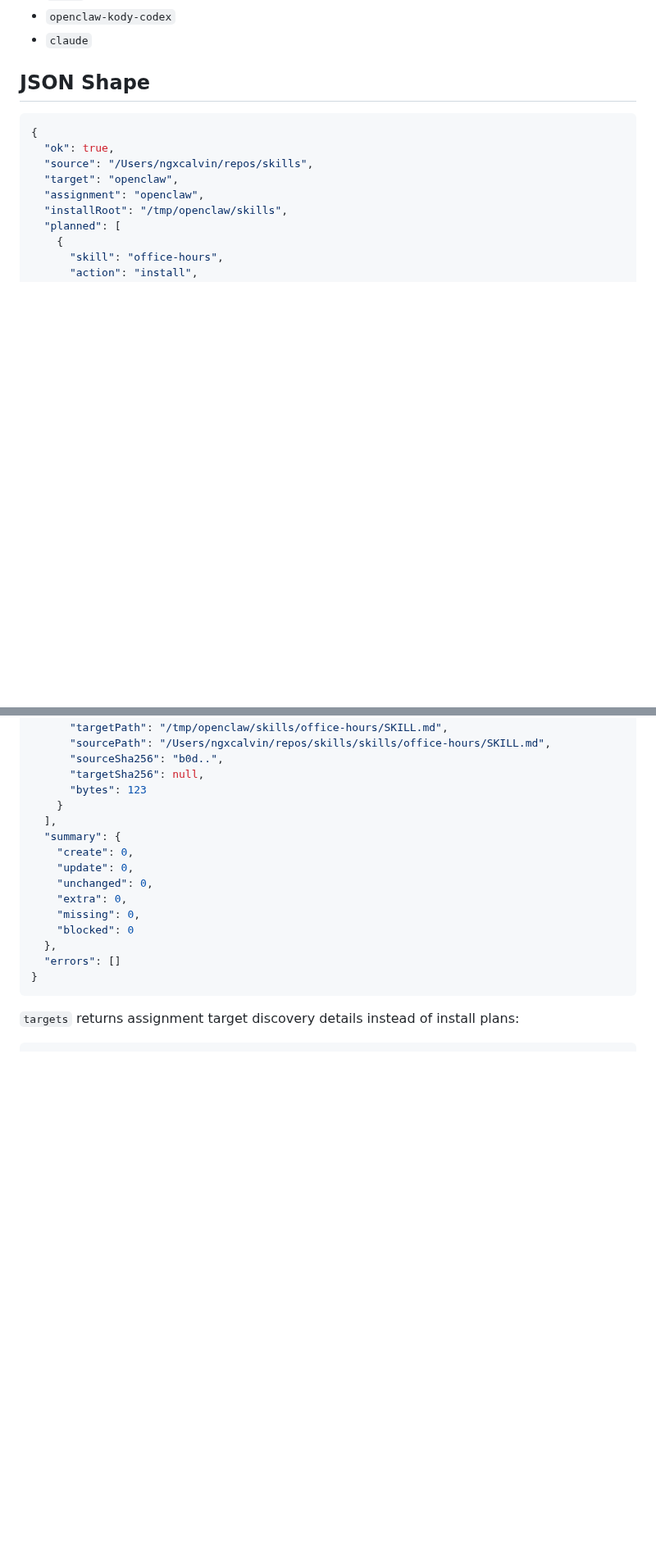
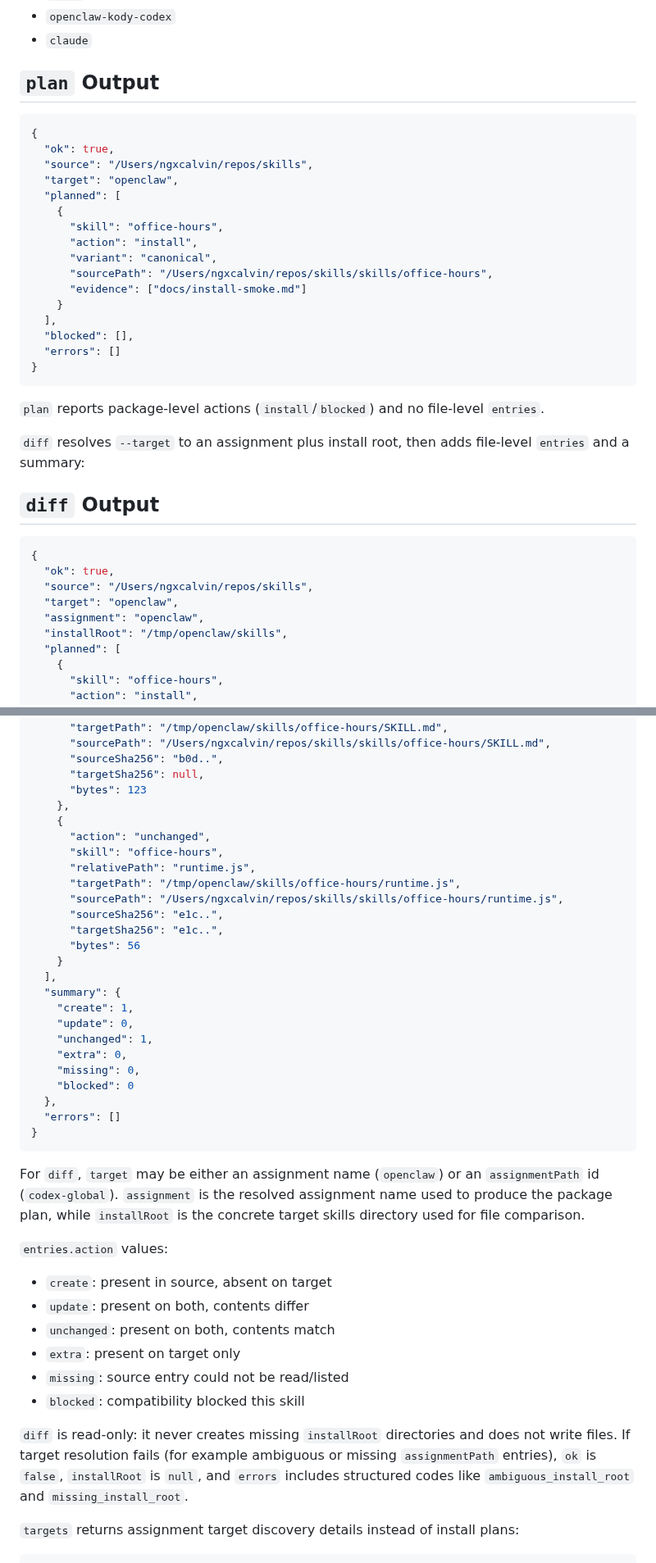
Before and after one commit to calvinnwq/skill-suitcase, a Markdown page: README.md, 2 parts joined by grey strips. Shown at 82% size. GitHub-like rendering; blank space fills up the shorter version.

Commit message:
no-mistakes(document): Documented diff command and target resolution

````diff
--- a/README.md
+++ b/README.md
@@ -24,7 +24,34 @@ Targets currently exercised against fixture #1:
 - `openclaw-kody-codex`
 - `claude`
 
-## JSON Shape
+## `plan` Output
+
+```json
+{
+  "ok": true,
+  "source": "/Users/ngxcalvin/repos/skills",
+  "target": "openclaw",
+  "planned": [
+    {
+      "skill": "office-hours",
+      "action": "install",
+      "variant": "canonical",
+      "sourcePath": "/Users/ngxcalvin/repos/skills/skills/office-hours",
+      "evidence": ["docs/install-smoke.md"]
+    }
+  ],
+  "blocked": [],
+  "errors": []
+}
+```
+
+`plan` reports package-level actions (`install`/`blocked`) and no file-level
+`entries`.
+
+`diff` resolves `--target` to an assignment plus install root, then adds
+file-level `entries` and a summary:
+
+## `diff` Output
 
 ```json
 {
@@ -53,12 +80,22 @@ Targets currently exercised against fixture #1:
       "sourceSha256": "b0d..",
       "targetSha256": null,
       "bytes": 123
+    },
+    {
+      "action": "unchanged",
+      "skill": "office-hours",
+      "relativePath": "runtime.js",
+      "targetPath": "/tmp/openclaw/skills/office-hours/runtime.js",
+      "sourcePath": "/Users/ngxcalvin/repos/skills/skills/office-hours/runtime.js",
+      "sourceSha256": "e1c..",
+      "targetSha256": "e1c..",
+      "bytes": 56
     }
   ],
   "summary": {
-    "create": 0,
+    "create": 1,
     "update": 0,
-    "unchanged": 0,
+    "unchanged": 1,
     "extra": 0,
     "missing": 0,
     "blocked": 0
@@ -66,6 +103,26 @@ Targets currently exercised against fixture #1:
   "errors": []
 }
 ```
+
+For `diff`, `target` may be either an assignment name (`openclaw`) or an
+`assignmentPath` id (`codex-global`). `assignment` is the resolved assignment
+name used to produce the package plan, while `installRoot` is the concrete target
+skills directory used for file comparison.
+
+`entries.action` values:
+
+- `create`: present in source, absent on target
+- `update`: present on both, contents differ
+- `unchanged`: present on both, contents match
+- `extra`: present on target only
+- `missing`: source entry could not be read/listed
+- `blocked`: compatibility blocked this skill
+
+`diff` is read-only: it never creates missing `installRoot` directories and does
+not write files. If target resolution fails (for example ambiguous or missing
+`assignmentPath` entries), `ok` is `false`, `installRoot` is `null`, and
+`errors` includes structured codes like `ambiguous_install_root` and
+`missing_install_root`.
 
 `targets` returns assignment target discovery details instead of install plans:
 
````
